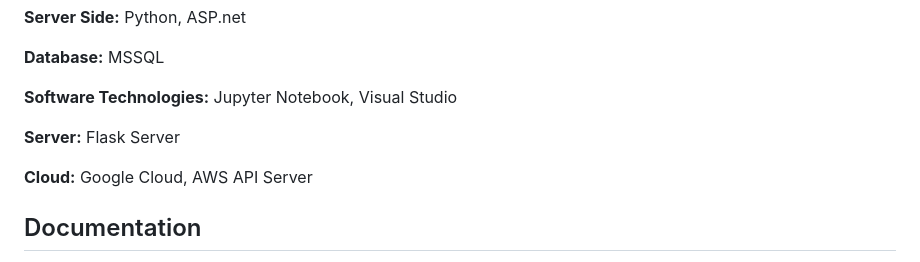
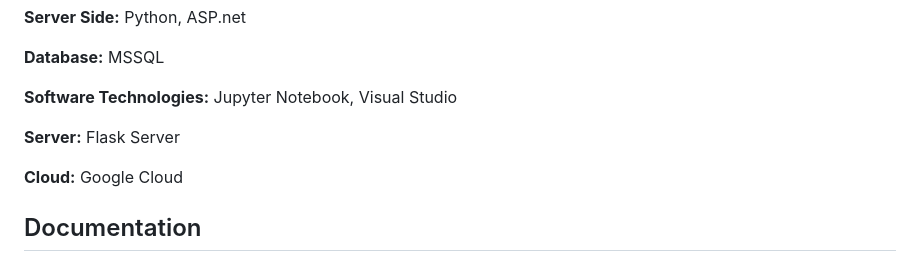
Before and after one commit to izzamalik47/Job-Portal, a Markdown page: README.md, the part around the change. Rendered like a GitHub page.

```diff
--- a/README.md
+++ b/README.md
@@ -39,7 +39,7 @@ This AI-based job finder portal is a cutting-edge platform that utilizes advance
 
 **Server:** Flask Server
 
-**Cloud:** Google Cloud, AWS API Server
+**Cloud:** Google Cloud
 
 
 ## Documentation
```
